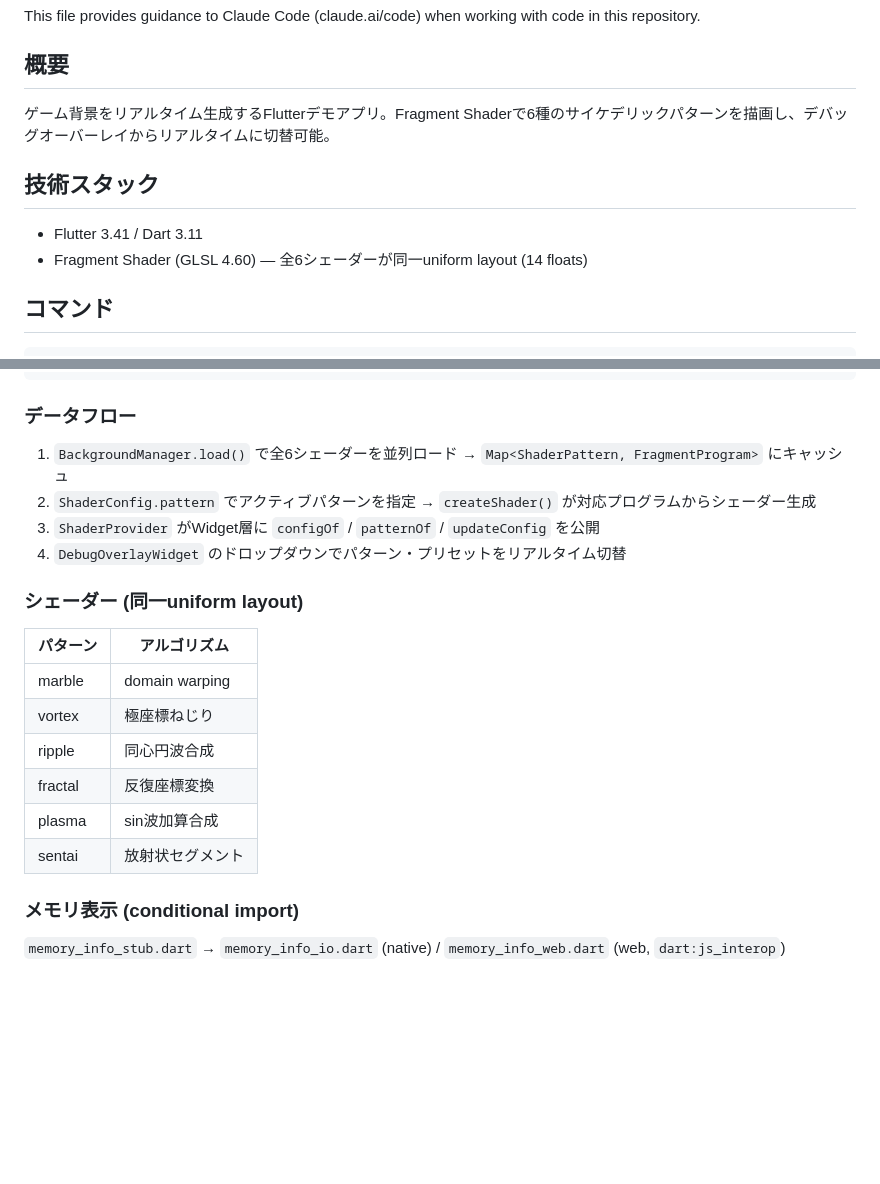
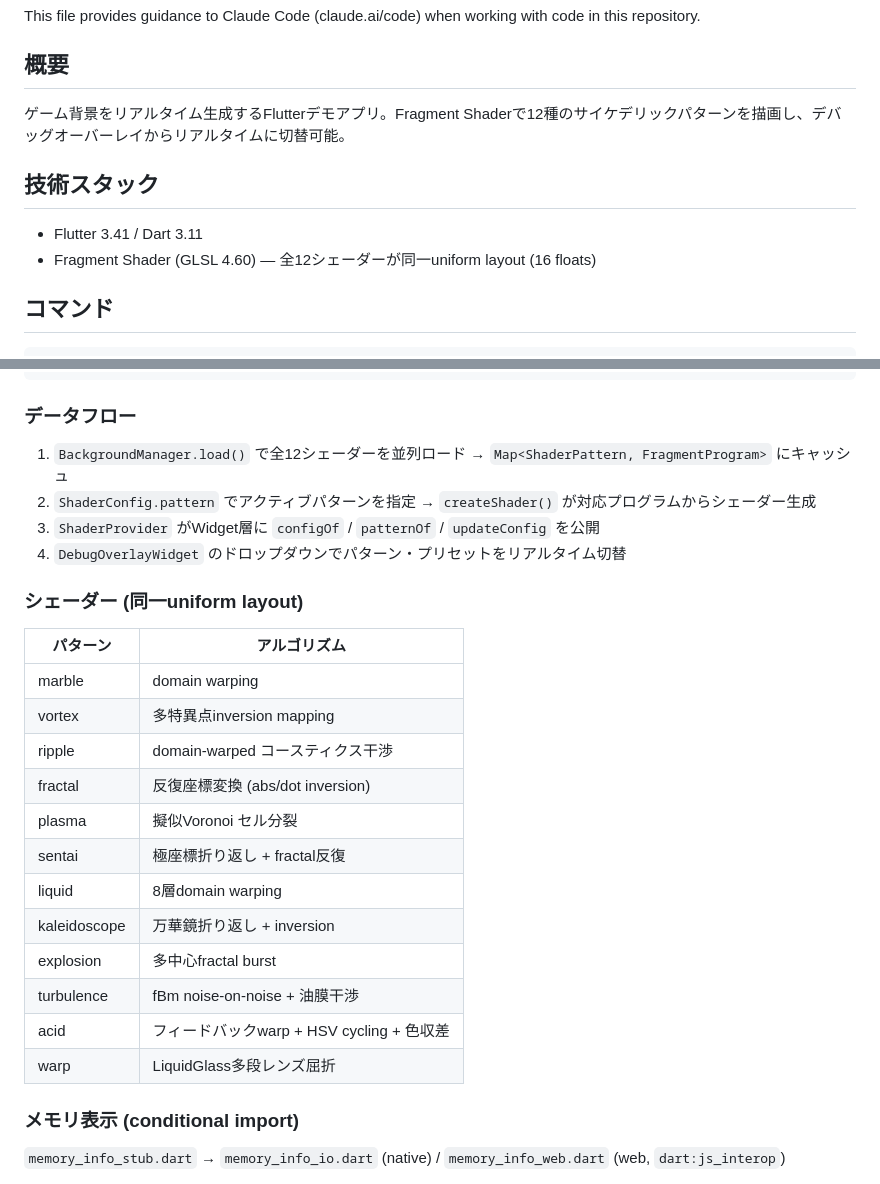
Before and after one commit to TakumiOkayasu/background_autogen_psychedelic, a Markdown page: CLAUDE.md, 2 parts joined by grey strips. Rendered like a GitHub page; blank space fills up the shorter version.

Commit message:
docs: CLAUDE.mdを12パターン対応に更新

```diff
--- a/CLAUDE.md
+++ b/CLAUDE.md
@@ -4,12 +4,12 @@ This file provides guidance to Claude Code (claude.ai/code) when working with co
 
 ## 概要
 
-ゲーム背景をリアルタイム生成するFlutterデモアプリ。Fragment Shaderで6種のサイケデリックパターンを描画し、デバッグオーバーレイからリアルタイムに切替可能。
+ゲーム背景をリアルタイム生成するFlutterデモアプリ。Fragment Shaderで12種のサイケデリックパターンを描画し、デバッグオーバーレイからリアルタイムに切替可能。
 
 ## 技術スタック
 
 - Flutter 3.41 / Dart 3.11
-- Fragment Shader (GLSL 4.60) — 全6シェーダーが同一uniform layout (14 floats)
+- Fragment Shader (GLSL 4.60) — 全12シェーダーが同一uniform layout (16 floats)
 
 ## コマンド
 
@@ -50,7 +50,7 @@ Widget層    → PsychedelicBackgroundWidget, ColorOverlayWidget, DebugOverlayWi
 
 ### データフロー
 
-1. `BackgroundManager.load()` で全6シェーダーを並列ロード → `Map<ShaderPattern, FragmentProgram>` にキャッシュ
+1. `BackgroundManager.load()` で全12シェーダーを並列ロード → `Map<ShaderPattern, FragmentProgram>` にキャッシュ
 2. `ShaderConfig.pattern` でアクティブパターンを指定 → `createShader()` が対応プログラムからシェーダー生成
 3. `ShaderProvider` がWidget層に `configOf` / `patternOf` / `updateConfig` を公開
 4. `DebugOverlayWidget` のドロップダウンでパターン・プリセットをリアルタイム切替
@@ -60,11 +60,17 @@ Widget層    → PsychedelicBackgroundWidget, ColorOverlayWidget, DebugOverlayWi
 | パターン | アルゴリズム |
 |---------|------------|
 | marble | domain warping |
-| vortex | 極座標ねじり |
-| ripple | 同心円波合成 |
-| fractal | 反復座標変換 |
-| plasma | sin波加算合成 |
-| sentai | 放射状セグメント |
+| vortex | 多特異点inversion mapping |
+| ripple | domain-warped コースティクス干渉 |
+| fractal | 反復座標変換 (abs/dot inversion) |
+| plasma | 擬似Voronoi セル分裂 |
+| sentai | 極座標折り返し + fractal反復 |
+| liquid | 8層domain warping |
+| kaleidoscope | 万華鏡折り返し + inversion |
+| explosion | 多中心fractal burst |
+| turbulence | fBm noise-on-noise + 油膜干渉 |
+| acid | フィードバックwarp + HSV cycling + 色収差 |
+| warp | LiquidGlass多段レンズ屈折 |
 
 ### メモリ表示 (conditional import)
 
```
